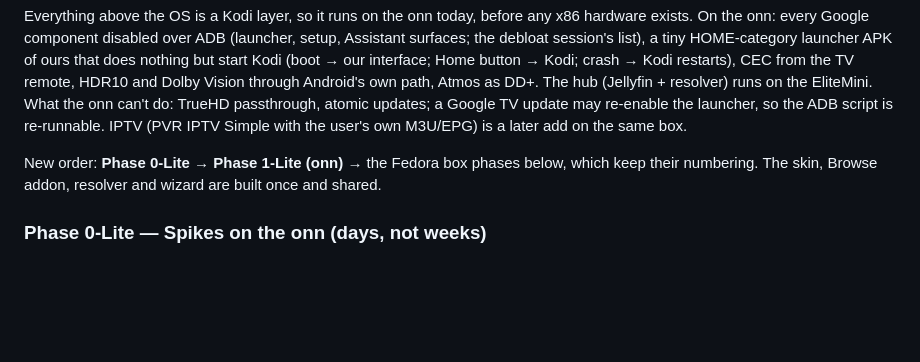
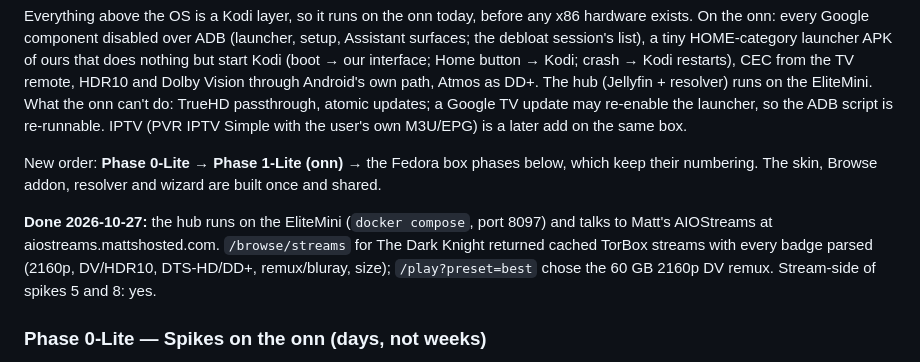
Before and after one commit to TheFactor1/media-box, a Markdown page: PLAN.md, the part around the change. Rendered like a GitHub page; blank space fills up the shorter version.

Commit message:
Plan: hub live on the EliteMini against AIOStreams; stream spikes pass
Co-Authored-By: Claude Fable 5.1 <noreply@anthropic.com>

```diff
--- a/PLAN.md
+++ b/PLAN.md
@@ -186,6 +186,8 @@ Everything above the OS is a Kodi layer, so it runs on the onn today, before any
 
 New order: **Phase 0-Lite → Phase 1-Lite (onn)** → the Fedora box phases below, which keep their numbering. The skin, Browse addon, resolver and wizard are built once and shared.
 
+**Done 2026-10-27:** the hub runs on the EliteMini (`docker compose`, port 8097) and talks to Matt's AIOStreams at aiostreams.mattshosted.com. `/browse/streams` for The Dark Knight returned cached TorBox streams with every badge parsed (2160p, DV/HDR10, DTS-HD/DD+, remux/bluray, size); `/play?preset=best` chose the 60 GB 2160p DV remux. Stream-side of spikes 5 and 8: yes.
+
 ### Phase 0-Lite — Spikes on the onn (days, not weeks)
 1. ADB: disable `launcherx` and friends on the onn's current Google TV build; confirm Settings is still reachable (from our launcher or a Kodi menu item) and the box survives a reboot and a Google update.
 2. Our launcher APK: HOME intent → start Kodi; boot lands in Kodi; Home button returns to Kodi; killing Kodi brings it back within 2 s.
```
